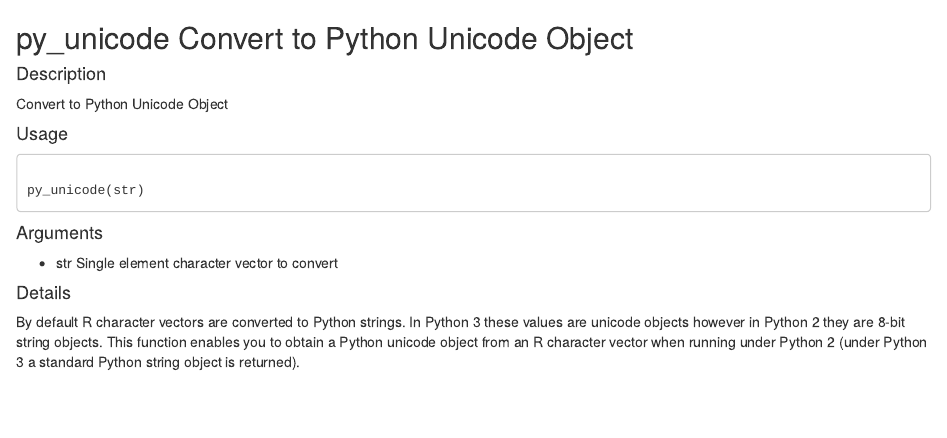
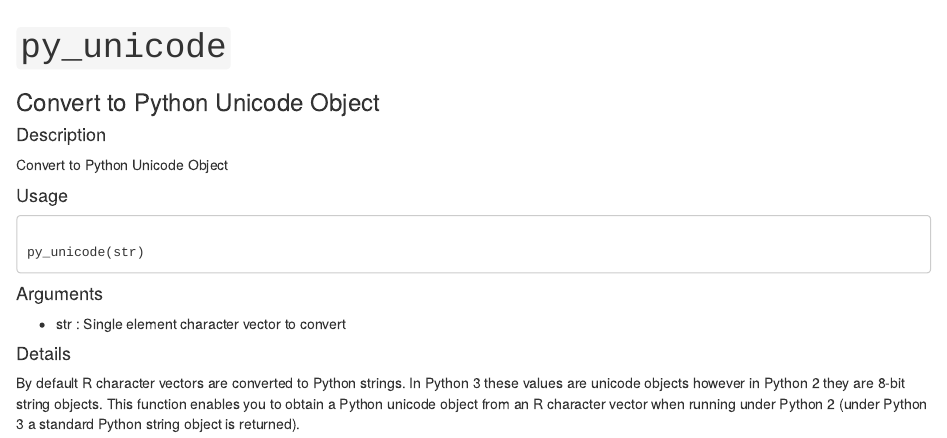
Before and after one commit to DragonflyStats/MCS-Chap6, an R Markdown document (py_unicode.Rmd): the page in a window 1100 px wide, from its top. Rendered offline with R 4.5, knitr and Pandoc, with nearby package versions.

Commit message:
Update py_unicode.Rmd

````diff
--- a/py_unicode.Rmd
+++ b/py_unicode.Rmd
@@ -1,18 +1,25 @@
-## py_unicode Convert to Python Unicode Object
+---
+title: "``py_unicode``"
+output: html_document
+---
+
+```{r setup, include=FALSE}
+knitr::opts_chunk$set(echo = TRUE)
+```
+###  Convert to Python Unicode Object
 
 #### Description
+
 Convert to Python Unicode Object
 
 #### Usage
+
 <pre><code>
 py_unicode(str)
 </code></pre>
 
 #### Arguments
-* str Single element character vector to convert
+* str : Single element character vector to convert
 
 #### Details
-By default R character vectors are converted to Python strings. In Python 3 these values are unicode
-objects however in Python 2 they are 8-bit string objects. This function enables you to obtain a
-Python unicode object from an R character vector when running under Python 2 (under Python 3 a
-standard Python string object is returned).
+By default R character vectors are converted to Python strings. In Python 3 these values are unicode objects however in Python 2 they are 8-bit string objects. This function enables you to obtain a Python unicode object from an R character vector when running under Python 2 (under Python 3 a standard Python string object is returned).
````
